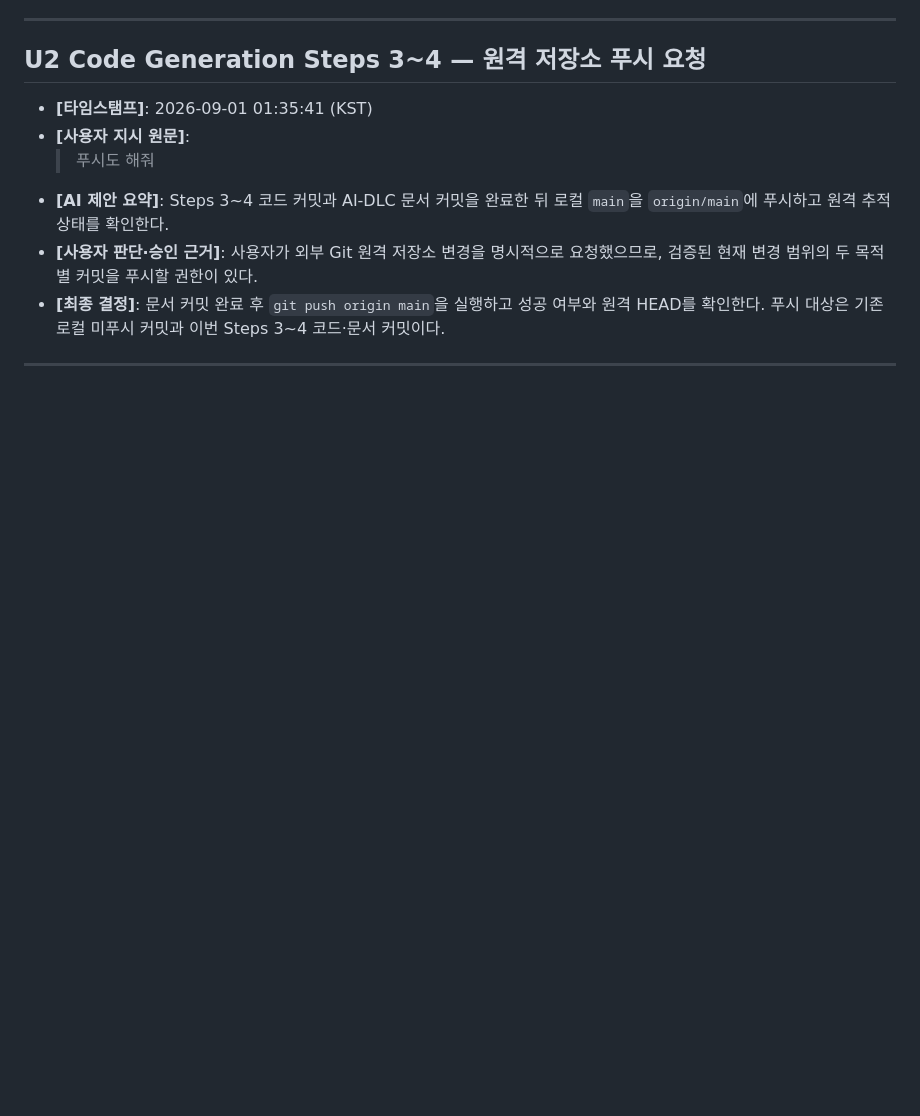
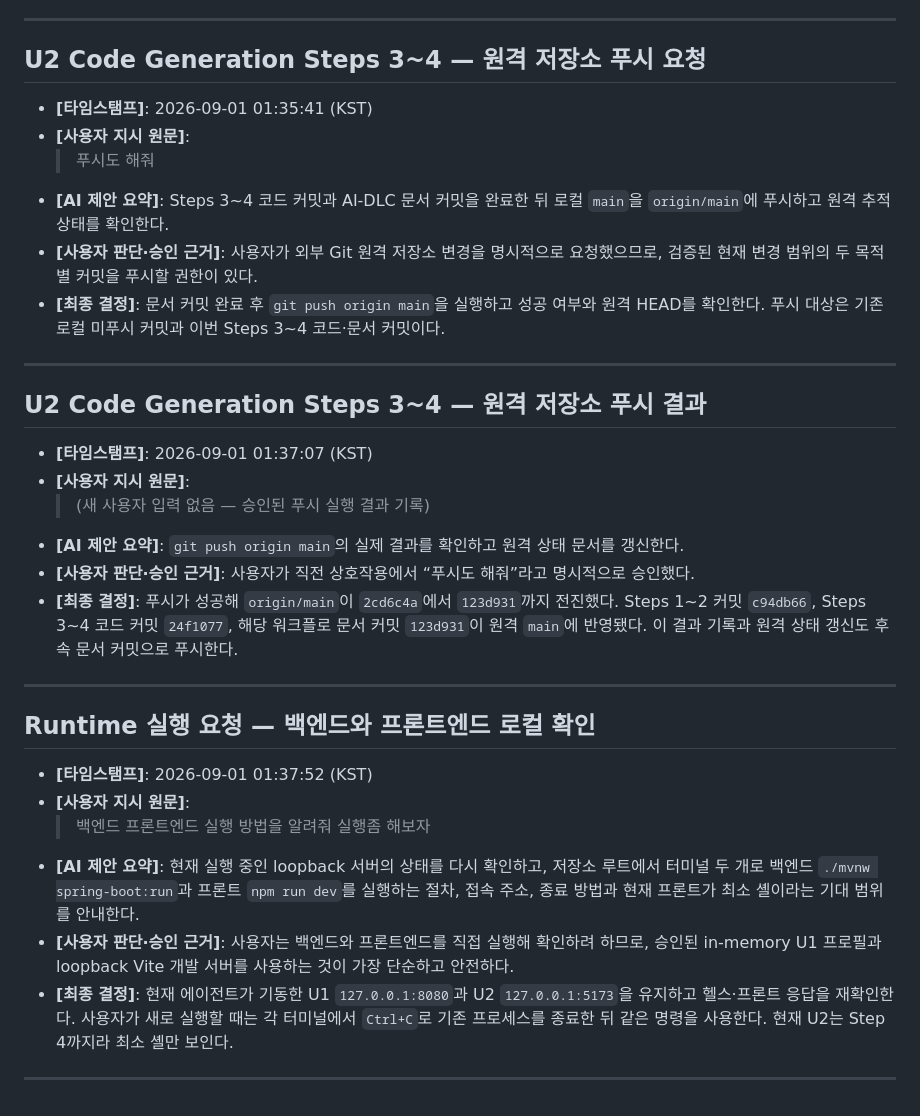
Before and after one commit to rmfgh2004/test-todo-list, a Markdown page: aidlc-docs/audit.md, the part around the change. Drawn GitHub-style; blank space fills up the shorter version.

Commit message:
docs(aidlc): record U2 push and runtime handoff
Refs: NFR-001, NFR-008

```diff
--- a/aidlc-docs/audit.md
+++ b/aidlc-docs/audit.md
@@ -1453,3 +1453,32 @@
   확인한다. 푸시 대상은 기존 로컬 미푸시 커밋과 이번 Steps 3~4 코드·문서 커밋이다.
 
 ---
+
+## U2 Code Generation Steps 3~4 — 원격 저장소 푸시 결과
+
+- **[타임스탬프]**: 2026-09-01 01:37:07 (KST)
+- **[사용자 지시 원문]**:
+  > (새 사용자 입력 없음 — 승인된 푸시 실행 결과 기록)
+- **[AI 제안 요약]**: `git push origin main`의 실제 결과를 확인하고 원격 상태 문서를 갱신한다.
+- **[사용자 판단·승인 근거]**: 사용자가 직전 상호작용에서 “푸시도 해줘”라고 명시적으로 승인했다.
+- **[최종 결정]**: 푸시가 성공해 `origin/main`이 `2cd6c4a`에서 `123d931`까지 전진했다. Steps 1~2
+  커밋 `c94db66`, Steps 3~4 코드 커밋 `24f1077`, 해당 워크플로 문서 커밋 `123d931`이 원격
+  `main`에 반영됐다. 이 결과 기록과 원격 상태 갱신도 후속 문서 커밋으로 푸시한다.
+
+---
+
+## Runtime 실행 요청 — 백엔드와 프론트엔드 로컬 확인
+
+- **[타임스탬프]**: 2026-09-01 01:37:52 (KST)
+- **[사용자 지시 원문]**:
+  > 백엔드 프론트엔드 실행 방법을 알려줘 실행좀 해보자
+- **[AI 제안 요약]**: 현재 실행 중인 loopback 서버의 상태를 다시 확인하고, 저장소 루트에서 터미널
+  두 개로 백엔드 `./mvnw spring-boot:run`과 프론트 `npm run dev`를 실행하는 절차, 접속 주소,
+  종료 방법과 현재 프론트가 최소 셸이라는 기대 범위를 안내한다.
+- **[사용자 판단·승인 근거]**: 사용자는 백엔드와 프론트엔드를 직접 실행해 확인하려 하므로,
+  승인된 in-memory U1 프로필과 loopback Vite 개발 서버를 사용하는 것이 가장 단순하고 안전하다.
+- **[최종 결정]**: 현재 에이전트가 기동한 U1 `127.0.0.1:8080`과 U2 `127.0.0.1:5173`을 유지하고
+  헬스·프론트 응답을 재확인한다. 사용자가 새로 실행할 때는 각 터미널에서 `Ctrl+C`로 기존 프로세스를
+  종료한 뒤 같은 명령을 사용한다. 현재 U2는 Step 4까지라 최소 셸만 보인다.
+
+---
```
Also changed, not shown: aidlc-docs/aidlc-state.md (+2 -1 lines).
